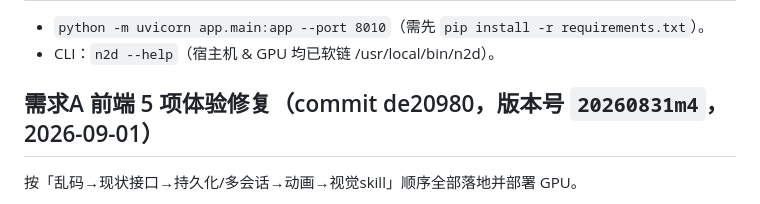
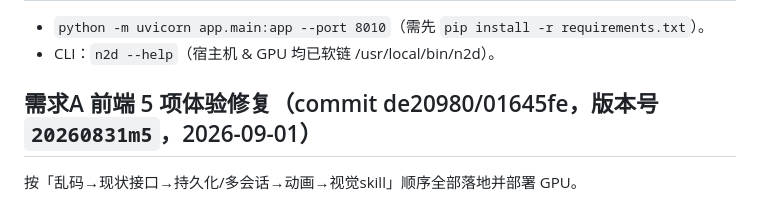
Before and after one commit to yunyunhermes/novel2drama, a Markdown page: docs/开发进度.md, the part around the change. Drawn GitHub-style.

Commit message:
docs: 版本号修正为 20260831m5（de20980 main 修复 + 01645fe addTool 修复）

```diff
--- a/docs/开发进度.md
+++ b/docs/开发进度.md
@@ -43,7 +43,7 @@
 - `python -m uvicorn app.main:app --port 8010`（需先 `pip install -r requirements.txt`）。
 - CLI：`n2d --help`（宿主机 & GPU 均已软链 /usr/local/bin/n2d）。
 
-## 需求A 前端 5 项体验修复（commit de20980，版本号 `20260831m4`，2026-09-01）
+## 需求A 前端 5 项体验修复（commit de20980/01645fe，版本号 `20260831m5`，2026-09-01）
 按「乱码→现状接口→持久化/多会话→动画→视觉skill」顺序全部落地并部署 GPU。
 
 - ✅ **⑤ 乱码/缺字**：后端 agent_chat StreamingResponse 显式 `charset=utf-8`；前端 consumeSSE 跨 chunk 完整累积 buffer + TextDecoder 持久 + 尾部冲刷；appendAssistant 累积串一次性设 textContent。GPU 实测 171 个 agent_chunk、0 个 U+FFFD、持久化文本完整无缺字。
```
